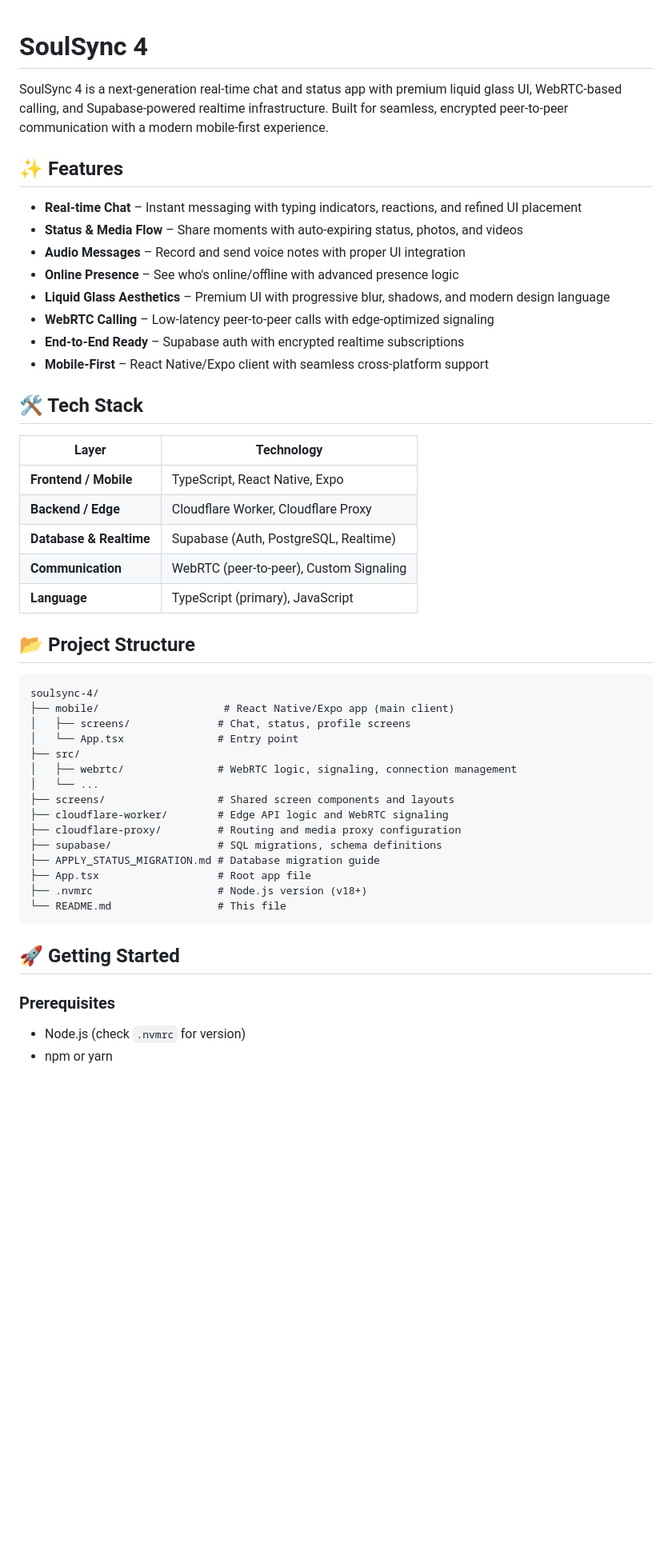
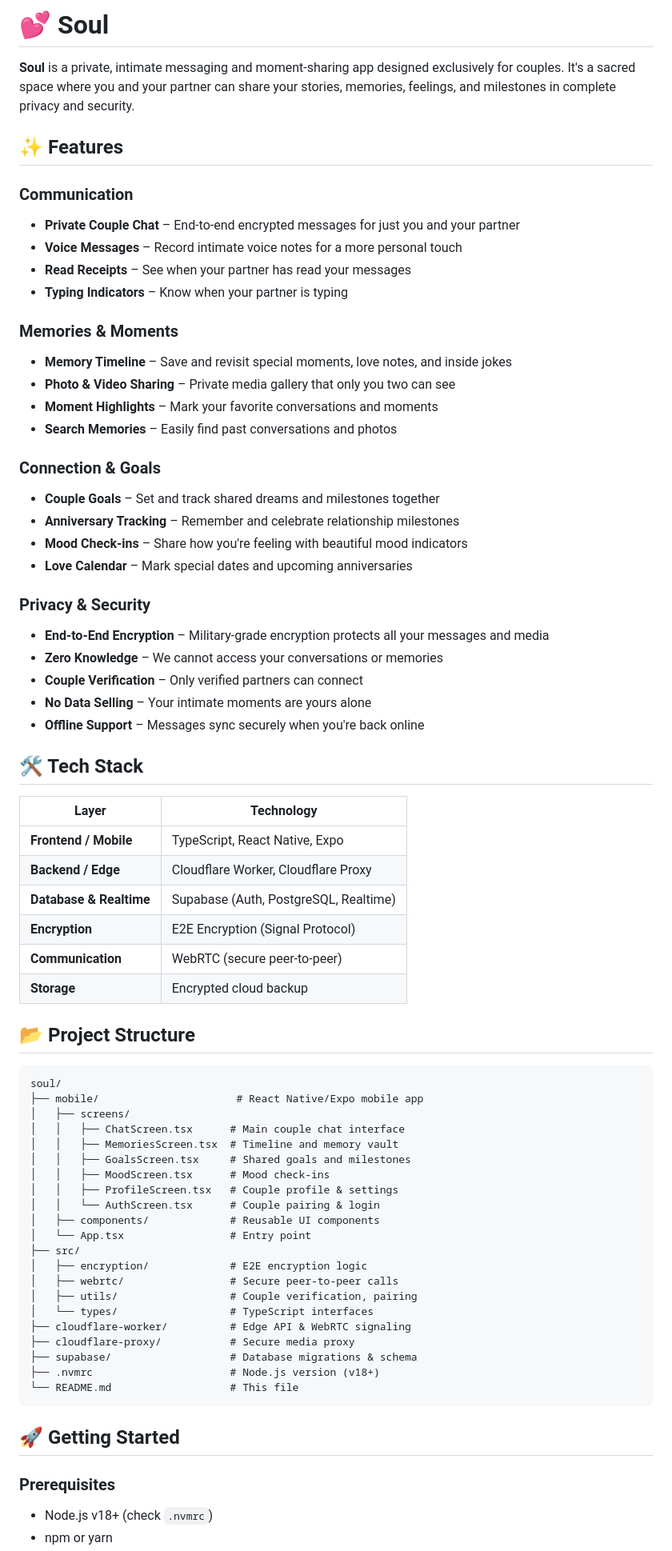
Before and after one commit to Adars50n4m/soulsync-4, a Markdown page: README.md, the part around one of its changes. Shown at 80% size. Rendered like a GitHub page; blank space fills up the shorter version.

````diff
--- a/README.md
+++ b/README.md
@@ -1,18 +1,33 @@
+# 💕 Soul
 
-# SoulSync 4
-
-SoulSync 4 is a next-generation real-time chat and status app with premium liquid glass UI, WebRTC-based calling, and Supabase-powered realtime infrastructure. Built for seamless, encrypted peer-to-peer communication with a modern mobile-first experience.
+**Soul** is a private, intimate messaging and moment-sharing app designed exclusively for couples. It's a sacred space where you and your partner can share your stories, memories, feelings, and milestones in complete privacy and security.
 
 ## ✨ Features
 
-- **Real-time Chat** – Instant messaging with typing indicators, reactions, and refined UI placement
-- **Status & Media Flow** – Share moments with auto-expiring status, photos, and videos
-- **Audio Messages** – Record and send voice notes with proper UI integration
-- **Online Presence** – See who's online/offline with advanced presence logic
-- **Liquid Glass Aesthetics** – Premium UI with progressive blur, shadows, and modern design language
-- **WebRTC Calling** – Low-latency peer-to-peer calls with edge-optimized signaling
-- **End-to-End Ready** – Supabase auth with encrypted realtime subscriptions
-- **Mobile-First** – React Native/Expo client with seamless cross-platform support
+### Communication
+- **Private Couple Chat** – End-to-end encrypted messages for just you and your partner
+- **Voice Messages** – Record intimate voice notes for a more personal touch
+- **Read Receipts** – See when your partner has read your messages
+- **Typing Indicators** – Know when your partner is typing
+
+### Memories & Moments
+- **Memory Timeline** – Save and revisit special moments, love notes, and inside jokes
+- **Photo & Video Sharing** – Private media gallery that only you two can see
+- **Moment Highlights** – Mark your favorite conversations and moments
+- **Search Memories** – Easily find past conversations and photos
+
+### Connection & Goals
+- **Couple Goals** – Set and track shared dreams and milestones together
+- **Anniversary Tracking** – Remember and celebrate relationship milestones
+- **Mood Check-ins** – Share how you're feeling with beautiful mood indicators
+- **Love Calendar** – Mark special dates and upcoming anniversaries
+
+### Privacy & Security
+- **End-to-End Encryption** – Military-grade encryption protects all your messages and media
+- **Zero Knowledge** – We cannot access your conversations or memories
+- **Couple Verification** – Only verified partners can connect
+- **No Data Selling** – Your intimate moments are yours alone
+- **Offline Support** – Messages sync securely when you're back online
 
 ## 🛠️ Tech Stack
 
@@ -21,31 +36,39 @@ SoulSync 4 is a next-generation real-time chat and status app with premium liqui
 | **Frontend / Mobile** | TypeScript, React Native, Expo |
 | **Backend / Edge** | Cloudflare Worker, Cloudflare Proxy |
 | **Database & Realtime** | Supabase (Auth, PostgreSQL, Realtime) |
-| **Communication** | WebRTC (peer-to-peer), Custom Signaling |
-| **Language** | TypeScript (primary), JavaScript |
+| **Encryption** | E2E Encryption (Signal Protocol) |
+| **Communication** | WebRTC (secure peer-to-peer) |
+| **Storage** | Encrypted cloud backup |
 
 ## 📂 Project Structure
 
 ```
-soulsync-4/
-├── mobile/                    # React Native/Expo app (main client)
-│   ├── screens/              # Chat, status, profile screens
-│   └── App.tsx               # Entry point
+soul/
+├── mobile/                      # React Native/Expo mobile app
+│   ├── screens/
+│   │   ├── ChatScreen.tsx      # Main couple chat interface
+│   │   ├── MemoriesScreen.tsx  # Timeline and memory vault
+│   │   ├── GoalsScreen.tsx     # Shared goals and milestones
+│   │   ├── MoodScreen.tsx      # Mood check-ins
+│   │   ├── ProfileScreen.tsx   # Couple profile & settings
+│   │   └── AuthScreen.tsx      # Couple pairing & login
+│   ├── components/             # Reusable UI components
+│   └── App.tsx                 # Entry point
 ├── src/
-│   ├── webrtc/               # WebRTC logic, signaling, connection management
-│   └── ...
-├── screens/                  # Shared screen components and layouts
-├── cloudflare-worker/        # Edge API logic and WebRTC signaling
-├── cloudflare-proxy/         # Routing and media proxy configuration
-├── supabase/                 # SQL migrations, schema definitions
-├── APPLY_STATUS_MIGRATION.md # Database migration guide
-├── App.tsx                   # Root app file
-├── .nvmrc                    # Node.js version (v18+)
-└── README.md                 # This file
+│   ├── encryption/             # E2E encryption logic
+│   ├── webrtc/                 # Secure peer-to-peer calls
+│   ├── utils/                  # Couple verification, pairing
+│   └── types/                  # TypeScript interfaces
+├── cloudflare-worker/          # Edge API & WebRTC signaling
+├── cloudflare-proxy/           # Secure media proxy
+├── supabase/                   # Database migrations & schema
+├── .nvmrc                      # Node.js version (v18+)
+└── README.md                   # This file
 ```
 
 ## 🚀 Getting Started
 
 ### Prerequisites
-- Node.js (check `.nvmrc` for version)
+
+- Node.js v18+ (check `.nvmrc`)
 - npm or yarn
````
Also changed, not shown: other parts of README.md (+75 -70 lines).
